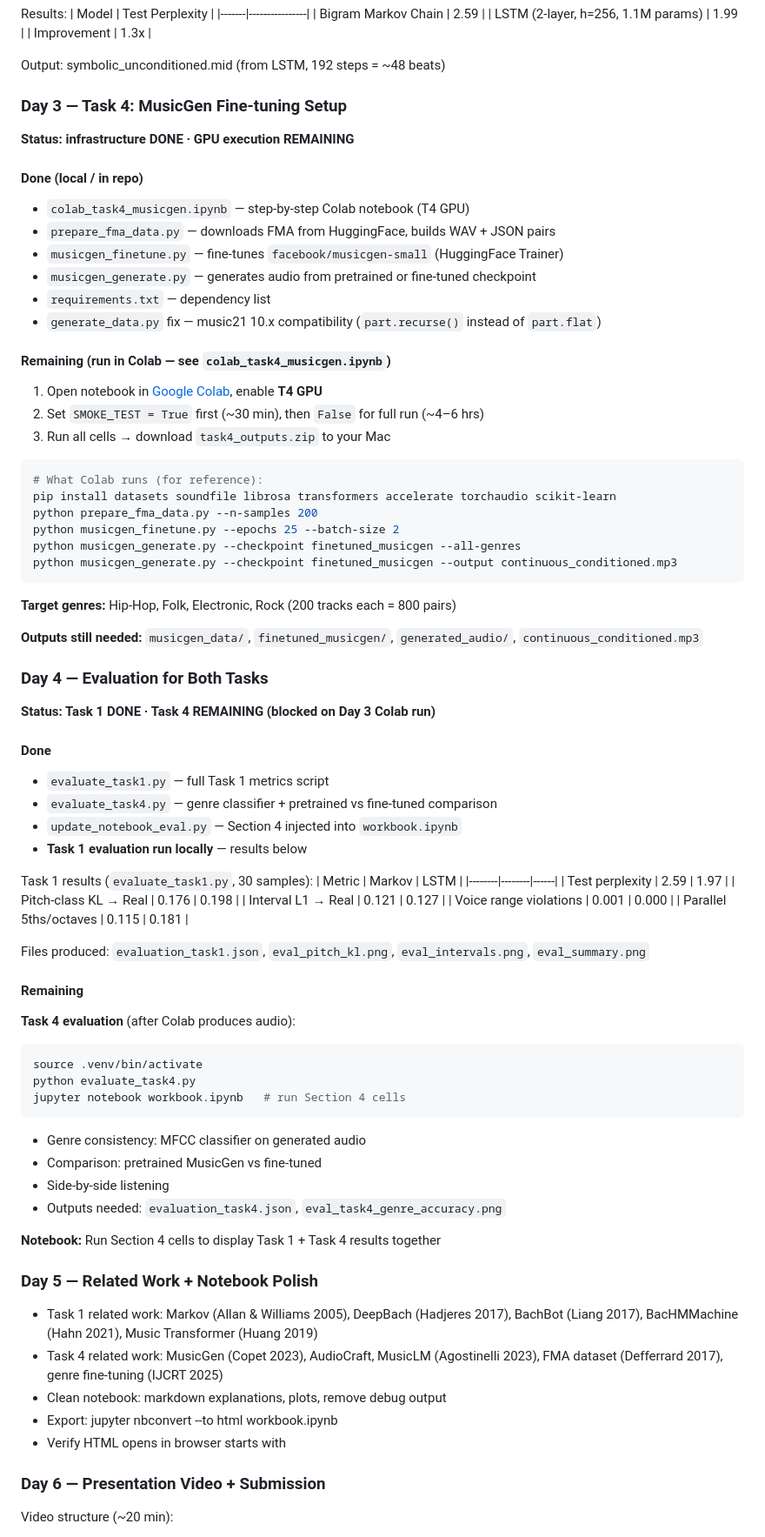
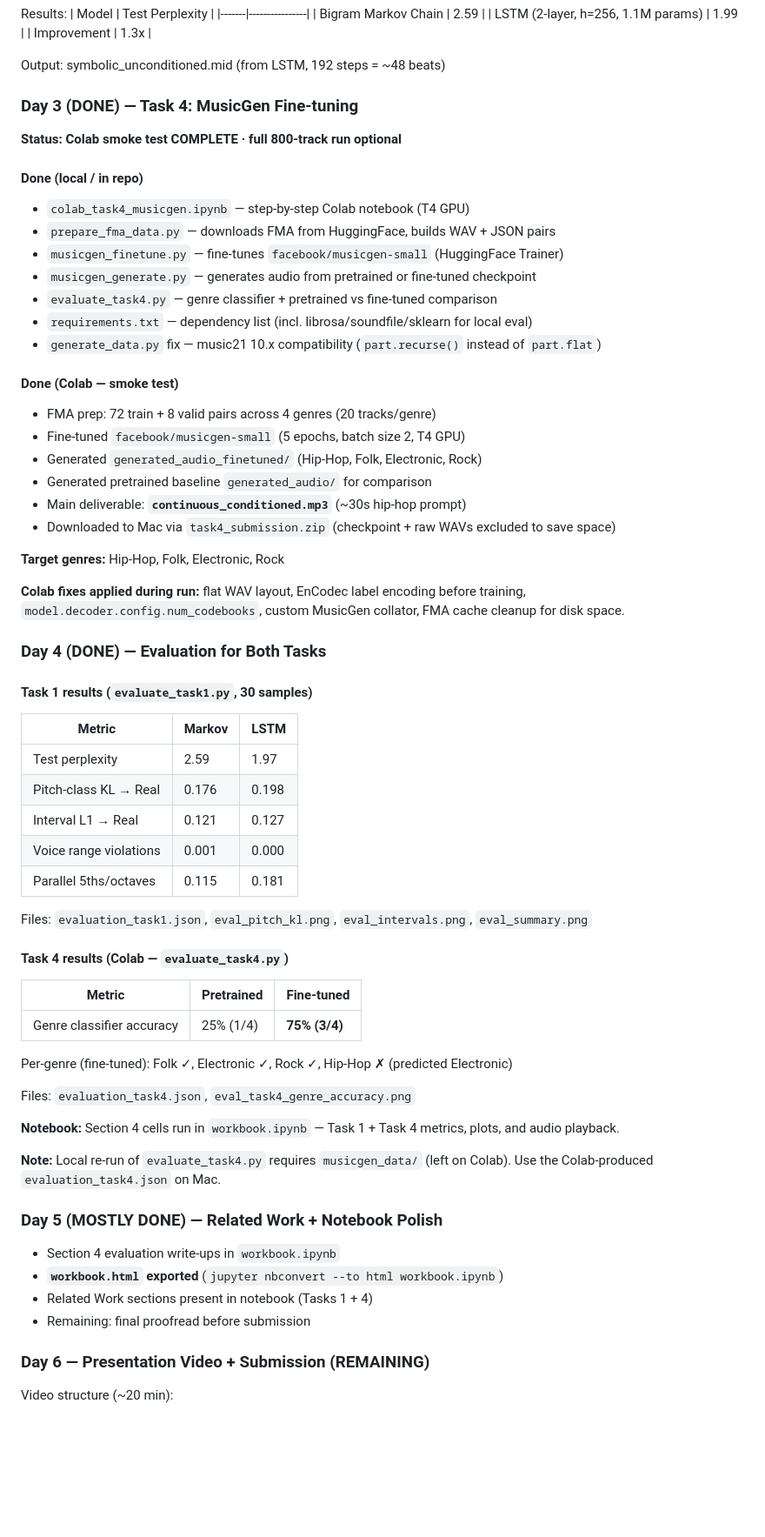
Before and after one commit to achirra-cypher/cse253r-assignment2, a Markdown page: README.md, the part around one of its changes. Shown at 87% size. Rendered like a GitHub page; blank space fills up the shorter version.

````diff
--- a/README.md
+++ b/README.md
@@ -86,47 +86,35 @@ Results:
 
 Output: symbolic_unconditioned.mid (from LSTM, 192 steps = ~48 beats)
 
-### Day 3 — Task 4: MusicGen Fine-tuning Setup
+### Day 3 (DONE) — Task 4: MusicGen Fine-tuning
 
-**Status: infrastructure DONE · GPU execution REMAINING**
+**Status: Colab smoke test COMPLETE · full 800-track run optional**
 
 #### Done (local / in repo)
 - `colab_task4_musicgen.ipynb` — step-by-step Colab notebook (T4 GPU)
 - `prepare_fma_data.py` — downloads FMA from HuggingFace, builds WAV + JSON pairs
 - `musicgen_finetune.py` — fine-tunes `facebook/musicgen-small` (HuggingFace Trainer)
 - `musicgen_generate.py` — generates audio from pretrained or fine-tuned checkpoint
-- `requirements.txt` — dependency list
+- `evaluate_task4.py` — genre classifier + pretrained vs fine-tuned comparison
+- `requirements.txt` — dependency list (incl. librosa/soundfile/sklearn for local eval)
 - `generate_data.py` fix — music21 10.x compatibility (`part.recurse()` instead of `part.flat`)
 
-#### Remaining (run in Colab — see `colab_task4_musicgen.ipynb`)
-1. Open notebook in [Google Colab](https://colab.research.google.com), enable **T4 GPU**
-2. Set `SMOKE_TEST = True` first (~30 min), then `False` for full run (~4–6 hrs)
-3. Run all cells → download `task4_outputs.zip` to your Mac
+#### Done (Colab — smoke test)
+- FMA prep: 72 train + 8 valid pairs across 4 genres (20 tracks/genre)
+- Fine-tuned `facebook/musicgen-small` (5 epochs, batch size 2, T4 GPU)
+- Generated `generated_audio_finetuned/` (Hip-Hop, Folk, Electronic, Rock)
+- Generated pretrained baseline `generated_audio/` for comparison
+- Main deliverable: **`continuous_conditioned.mp3`** (~30s hip-hop prompt)
+- Downloaded to Mac via `task4_submission.zip` (checkpoint + raw WAVs excluded to save space)
 
-```bash
-# What Colab runs (for reference):
-pip install datasets soundfile librosa transformers accelerate torchaudio scikit-learn
-python prepare_fma_data.py --n-samples 200
-python musicgen_finetune.py --epochs 25 --batch-size 2
-python musicgen_generate.py --checkpoint finetuned_musicgen --all-genres
-python musicgen_generate.py --checkpoint finetuned_musicgen --output continuous_conditioned.mp3
-```
+**Target genres:** Hip-Hop, Folk, Electronic, Rock
 
-**Target genres:** Hip-Hop, Folk, Electronic, Rock (200 tracks each = 800 pairs)
+**Colab fixes applied during run:** flat WAV layout, EnCodec label encoding before training,
+`model.decoder.config.num_codebooks`, custom MusicGen collator, FMA cache cleanup for disk space.
 
-**Outputs still needed:** `musicgen_data/`, `finetuned_musicgen/`, `generated_audio/`, `continuous_conditioned.mp3`
+### Day 4 (DONE) — Evaluation for Both Tasks
 
-### Day 4 — Evaluation for Both Tasks
-
-**Status: Task 1 DONE · Task 4 REMAINING (blocked on Day 3 Colab run)**
-
-#### Done
-- `evaluate_task1.py` — full Task 1 metrics script
-- `evaluate_task4.py` — genre classifier + pretrained vs fine-tuned comparison
-- `update_notebook_eval.py` — Section 4 injected into `workbook.ipynb`
-- **Task 1 evaluation run locally** — results below
-
-Task 1 results (`evaluate_task1.py`, 30 samples):
+#### Task 1 results (`evaluate_task1.py`, 30 samples)
 | Metric | Markov | LSTM |
 |--------|--------|------|
 | Test perplexity | 2.59 | 1.97 |
@@ -135,32 +123,28 @@ Task 1 results (`evaluate_task1.py`, 30 samples):
 | Voice range violations | 0.001 | 0.000 |
 | Parallel 5ths/octaves | 0.115 | 0.181 |
 
-Files produced: `evaluation_task1.json`, `eval_pitch_kl.png`, `eval_intervals.png`, `eval_summary.png`
+Files: `evaluation_task1.json`, `eval_pitch_kl.png`, `eval_intervals.png`, `eval_summary.png`
 
-#### Remaining
-**Task 4 evaluation** (after Colab produces audio):
-```bash
-source .venv/bin/activate
-python evaluate_task4.py
-jupyter notebook workbook.ipynb   # run Section 4 cells
-```
-- Genre consistency: MFCC classifier on generated audio
-- Comparison: pretrained MusicGen vs fine-tuned
-- Side-by-side listening
-- Outputs needed: `evaluation_task4.json`, `eval_task4_genre_accuracy.png`
+#### Task 4 results (Colab — `evaluate_task4.py`)
+| Metric | Pretrained | Fine-tuned |
+|--------|------------|------------|
+| Genre classifier accuracy | 25% (1/4) | **75% (3/4)** |
 
-**Notebook:** Run Section 4 cells to display Task 1 + Task 4 results together
+Per-genre (fine-tuned): Folk ✓, Electronic ✓, Rock ✓, Hip-Hop ✗ (predicted Electronic)
 
-### Day 5 — Related Work + Notebook Polish
-- Task 1 related work: Markov (Allan & Williams 2005), DeepBach (Hadjeres 2017),
-  BachBot (Liang 2017), BacHMMachine (Hahn 2021), Music Transformer (Huang 2019)
-- Task 4 related work: MusicGen (Copet 2023), AudioCraft, MusicLM (Agostinelli 2023),
-  FMA dataset (Defferrard 2017), genre fine-tuning (IJCRT 2025)
-- Clean notebook: markdown explanations, plots, remove debug output
-- Export: jupyter nbconvert --to html workbook.ipynb
-- Verify HTML opens in browser starts with <!DOCTYPE html>
+Files: `evaluation_task4.json`, `eval_task4_genre_accuracy.png`
 
-### Day 6 — Presentation Video + Submission
+**Notebook:** Section 4 cells run in `workbook.ipynb` — Task 1 + Task 4 metrics, plots, and audio playback.
+
+**Note:** Local re-run of `evaluate_task4.py` requires `musicgen_data/` (left on Colab). Use the Colab-produced `evaluation_task4.json` on Mac.
+
+### Day 5 (MOSTLY DONE) — Related Work + Notebook Polish
+- Section 4 evaluation write-ups in `workbook.ipynb`
+- **`workbook.html` exported** (`jupyter nbconvert --to html workbook.ipynb`)
+- Related Work sections present in notebook (Tasks 1 + 4)
+- Remaining: final proofread before submission
+
+### Day 6 — Presentation Video + Submission (REMAINING)
 Video structure (~20 min):
 - 0:00-2:00  — Intro: two tasks, why chosen, dataset overview
 - 2:00-10:00 — Task 1: EDA -> Model -> Evaluation -> Related Work
````
Also changed, not shown: other parts of README.md (+29 -32 lines).
